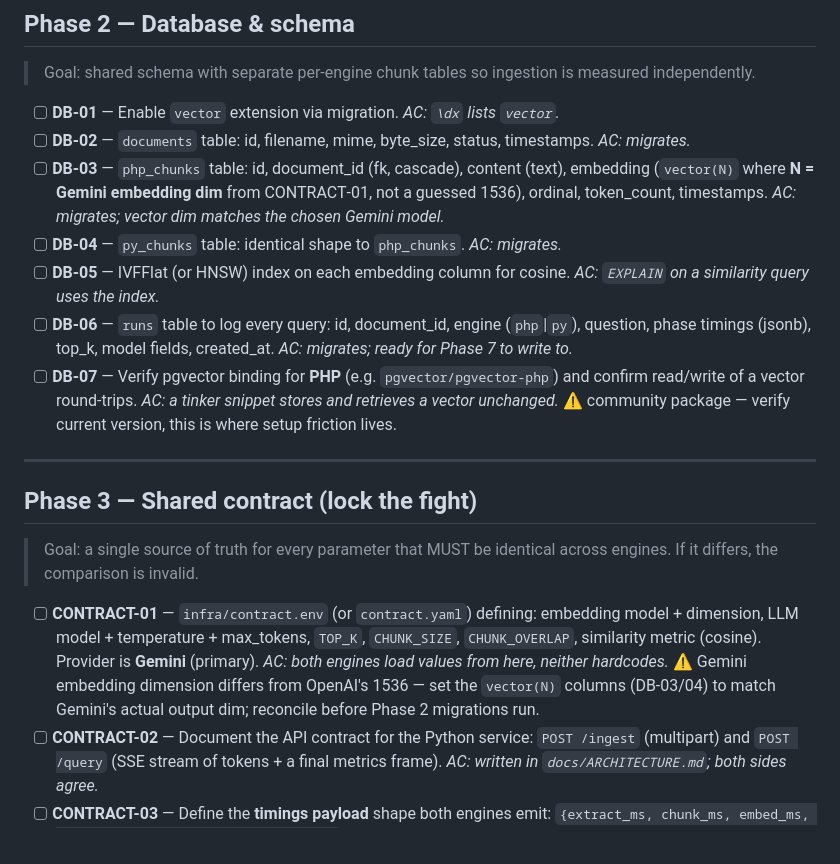
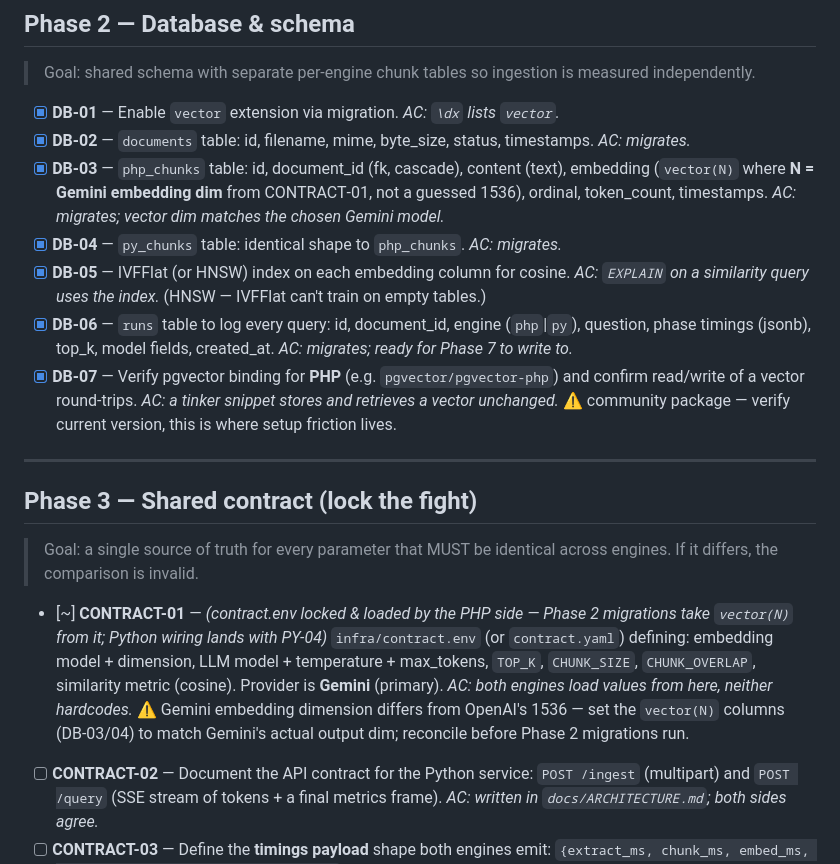
Before and after one commit to Levoisier/rag-duel, a Markdown page: BACKLOG.md, the part around the change. GitHub-like rendering.

```diff
--- a/BACKLOG.md
+++ b/BACKLOG.md
@@ -58,13 +58,13 @@
 
 > Goal: shared schema with separate per‑engine chunk tables so ingestion is measured independently.
 
-- [ ] **DB-01** — Enable `vector` extension via migration. _AC: `\dx` lists `vector`._
-- [ ] **DB-02** — `documents` table: id, filename, mime, byte_size, status, timestamps. _AC: migrates._
-- [ ] **DB-03** — `php_chunks` table: id, document_id (fk, cascade), content (text), embedding (`vector(N)` where **N = Gemini embedding dim** from CONTRACT‑01, not a guessed 1536), ordinal, token_count, timestamps. _AC: migrates; vector dim matches the chosen Gemini model._
-- [ ] **DB-04** — `py_chunks` table: identical shape to `php_chunks`. _AC: migrates._
-- [ ] **DB-05** — IVFFlat (or HNSW) index on each embedding column for cosine. _AC: `EXPLAIN` on a similarity query uses the index._
-- [ ] **DB-06** — `runs` table to log every query: id, document_id, engine (`php`|`py`), question, phase timings (jsonb), top_k, model fields, created_at. _AC: migrates; ready for Phase 7 to write to._
-- [ ] **DB-07** — Verify pgvector binding for **PHP** (e.g. `pgvector/pgvector-php`) and confirm read/write of a vector round‑trips. _AC: a tinker snippet stores and retrieves a vector unchanged._ ⚠️ community package — verify current version, this is where setup friction lives.
+- [x] **DB-01** — Enable `vector` extension via migration. _AC: `\dx` lists `vector`._
+- [x] **DB-02** — `documents` table: id, filename, mime, byte_size, status, timestamps. _AC: migrates._
+- [x] **DB-03** — `php_chunks` table: id, document_id (fk, cascade), content (text), embedding (`vector(N)` where **N = Gemini embedding dim** from CONTRACT‑01, not a guessed 1536), ordinal, token_count, timestamps. _AC: migrates; vector dim matches the chosen Gemini model._
+- [x] **DB-04** — `py_chunks` table: identical shape to `php_chunks`. _AC: migrates._
+- [x] **DB-05** — IVFFlat (or HNSW) index on each embedding column for cosine. _AC: `EXPLAIN` on a similarity query uses the index._ (HNSW — IVFFlat can't train on empty tables.)
+- [x] **DB-06** — `runs` table to log every query: id, document_id, engine (`php`|`py`), question, phase timings (jsonb), top_k, model fields, created_at. _AC: migrates; ready for Phase 7 to write to._
+- [x] **DB-07** — Verify pgvector binding for **PHP** (e.g. `pgvector/pgvector-php`) and confirm read/write of a vector round‑trips. _AC: a tinker snippet stores and retrieves a vector unchanged._ ⚠️ community package — verify current version, this is where setup friction lives.
 
 ---
 
@@ -72,7 +72,7 @@
 
 > Goal: a single source of truth for every parameter that MUST be identical across engines. If it differs, the comparison is invalid.
 
-- [ ] **CONTRACT-01** — `infra/contract.env` (or `contract.yaml`) defining: embedding model + dimension, LLM model + temperature + max_tokens, `TOP_K`, `CHUNK_SIZE`, `CHUNK_OVERLAP`, similarity metric (cosine). Provider is **Gemini** (primary). _AC: both engines load values from here, neither hardcodes._ ⚠️ Gemini embedding dimension differs from OpenAI's 1536 — set the `vector(N)` columns (DB-03/04) to match Gemini's actual output dim; reconcile before Phase 2 migrations run.
+- [~] **CONTRACT-01** — *(contract.env locked & loaded by the PHP side — Phase 2 migrations take `vector(N)` from it; Python wiring lands with PY-04)* `infra/contract.env` (or `contract.yaml`) defining: embedding model + dimension, LLM model + temperature + max_tokens, `TOP_K`, `CHUNK_SIZE`, `CHUNK_OVERLAP`, similarity metric (cosine). Provider is **Gemini** (primary). _AC: both engines load values from here, neither hardcodes._ ⚠️ Gemini embedding dimension differs from OpenAI's 1536 — set the `vector(N)` columns (DB-03/04) to match Gemini's actual output dim; reconcile before Phase 2 migrations run.
 - [ ] **CONTRACT-02** — Document the API contract for the Python service: `POST /ingest` (multipart) and `POST /query` (SSE stream of tokens + a final metrics frame). _AC: written in `docs/ARCHITECTURE.md`; both sides agree._
 - [ ] **CONTRACT-03** — Define the **timings payload** shape both engines emit: `{extract_ms, chunk_ms, embed_ms, retrieve_ms, ttft_ms, total_ms, loc}`. _AC: identical keys/units on both sides._
 - [ ] **CONTRACT-04** — Wire **Gemini** keys. **STOP and ask the human for the Gemini (AI Studio) API key** — we chose Gemini for both chat + embeddings; do not substitute another provider or use a fake placeholder. Put the key in `.env`, list it in `.env.example`, confirm one key works for both engines. _AC: a live Gemini call succeeds from both PHP and Python using the human‑supplied key._
```
Also changed, not shown: LESSONS.md (+44 -0 lines).
